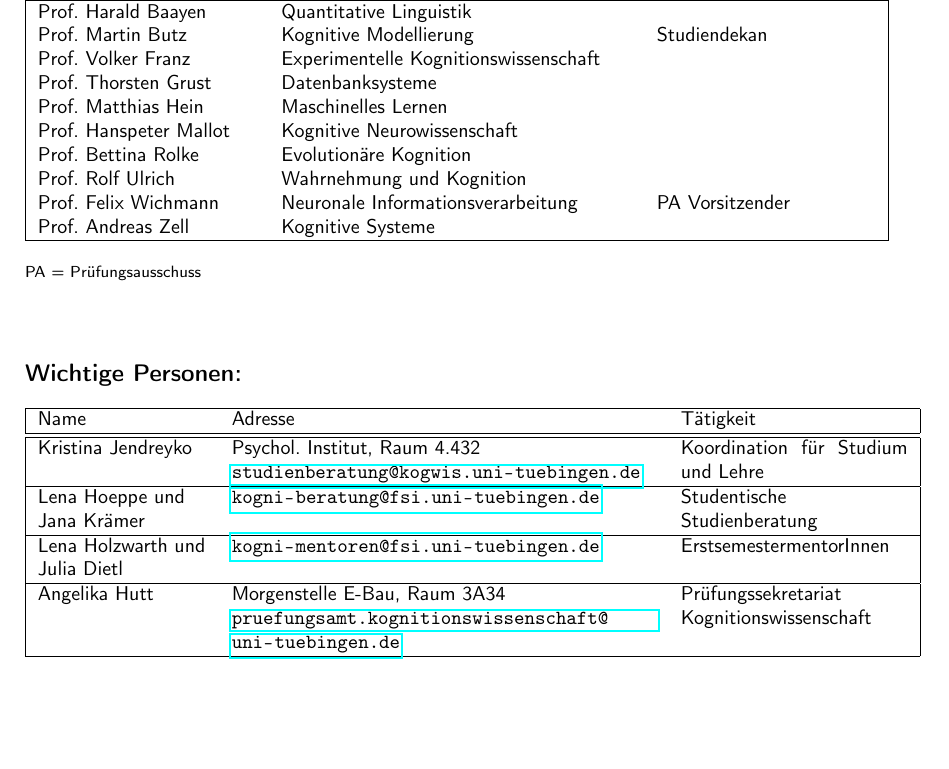
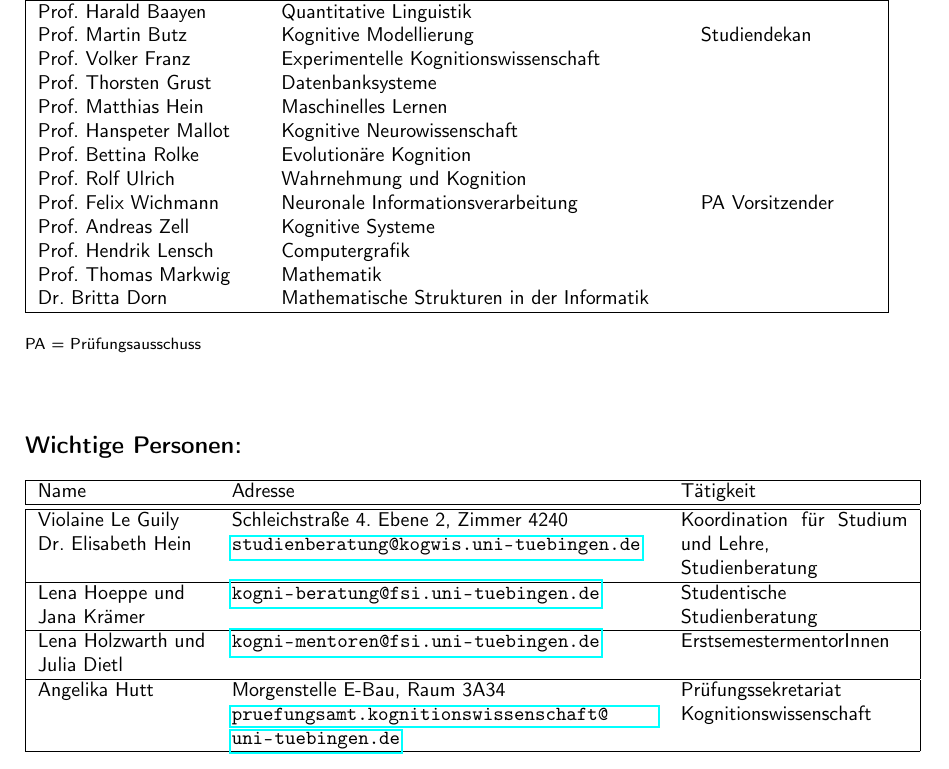
Before and after one commit to fsi-tue/anfiheft, a LaTeX document (anfiheft.tex, which reads kogni/adressen.tex): part of page 49 of 49, cut so that both start at the same text, the shorter picture padded with empty space. Compiled offline with pdfLaTeX.

Commit message:
Update adressen.tex

```diff
--- a/kogni/adressen.tex
+++ b/kogni/adressen.tex
@@ -3,7 +3,7 @@
 \textbf{Unsere Professoren:}\\\\
 \footnotesize
 
-\begin{tabular}{|p{0.25\textwidth}p{0.4\textwidth}p{0.25\textwidth}|}
+\begin{tabular}{|p{0.25\textwidth}p{0.45\textwidth}p{0.2\textwidth}|}
 \hline
 Name                          & Arbeitsbereich & Funktionen \\
 \hline
@@ -18,6 +18,9 @@ Prof. Bettina Rolke			& Evolutionäre Kognition	& \\
 Prof. Rolf Ulrich			& Wahrnehmung und Kognition	& \\
 Prof. Felix Wichmann        & Neuronale Informationsverarbeitung	& PA Vorsitzender\\
 Prof. Andreas Zell          & Kognitive Systeme 		 &\\
+Prof. Hendrik Lensch & Computergrafik &\\
+Prof. Thomas Markwig & Mathematik &\\
+Dr. Britta Dorn & Mathematische Strukturen in der Informatik &\\
 \hline
 \end{tabular}
 %\enlargethispage{4ex}
@@ -33,7 +36,7 @@ Prof. Andreas Zell          & Kognitive Systeme 		 &\\
 Name                  & Adresse & Tätigkeit \hfill \\
 \hline
 \hline
-Kristina Jendreyko    & Psychol. Institut, Raum 4.432 \newline \email{studienberatung@kogwis.uni-tuebingen.de} & Koordination für Studium und Lehre\\
+Violaine Le Guily\newline Dr. Elisabeth Hein & Schleichstraße 4.  Ebene 2, Zimmer 4240\newline\email{studienberatung@kogwis.uni-tuebingen.de} & Koordination für Studium und Lehre,\newline Studienberatung\\
 \hline
 \studBeratungTwolines & \email{kogni-beratung@fsi.uni-tuebingen.de} & Studentische\newline Studienberatung\\
 \hline
```
